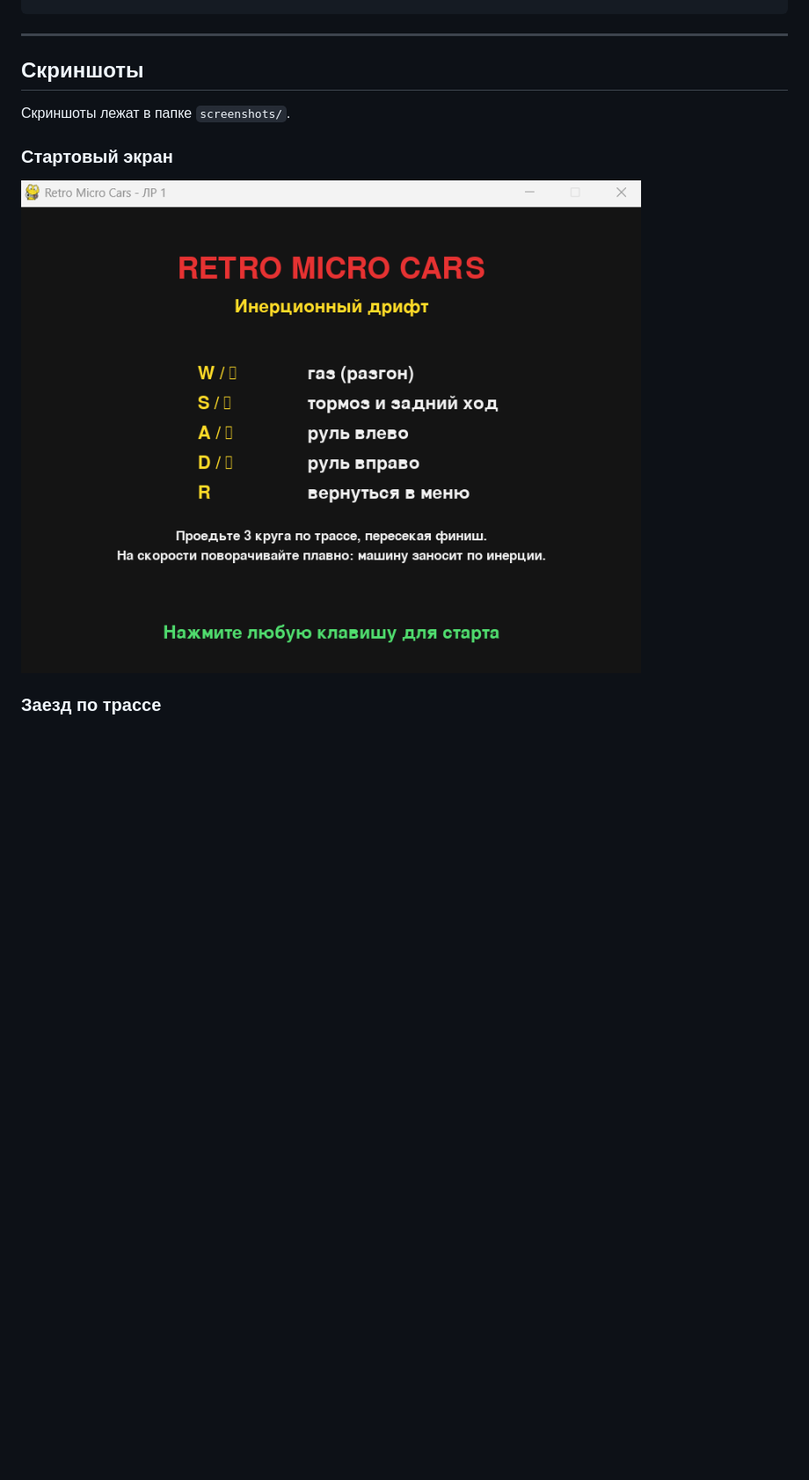
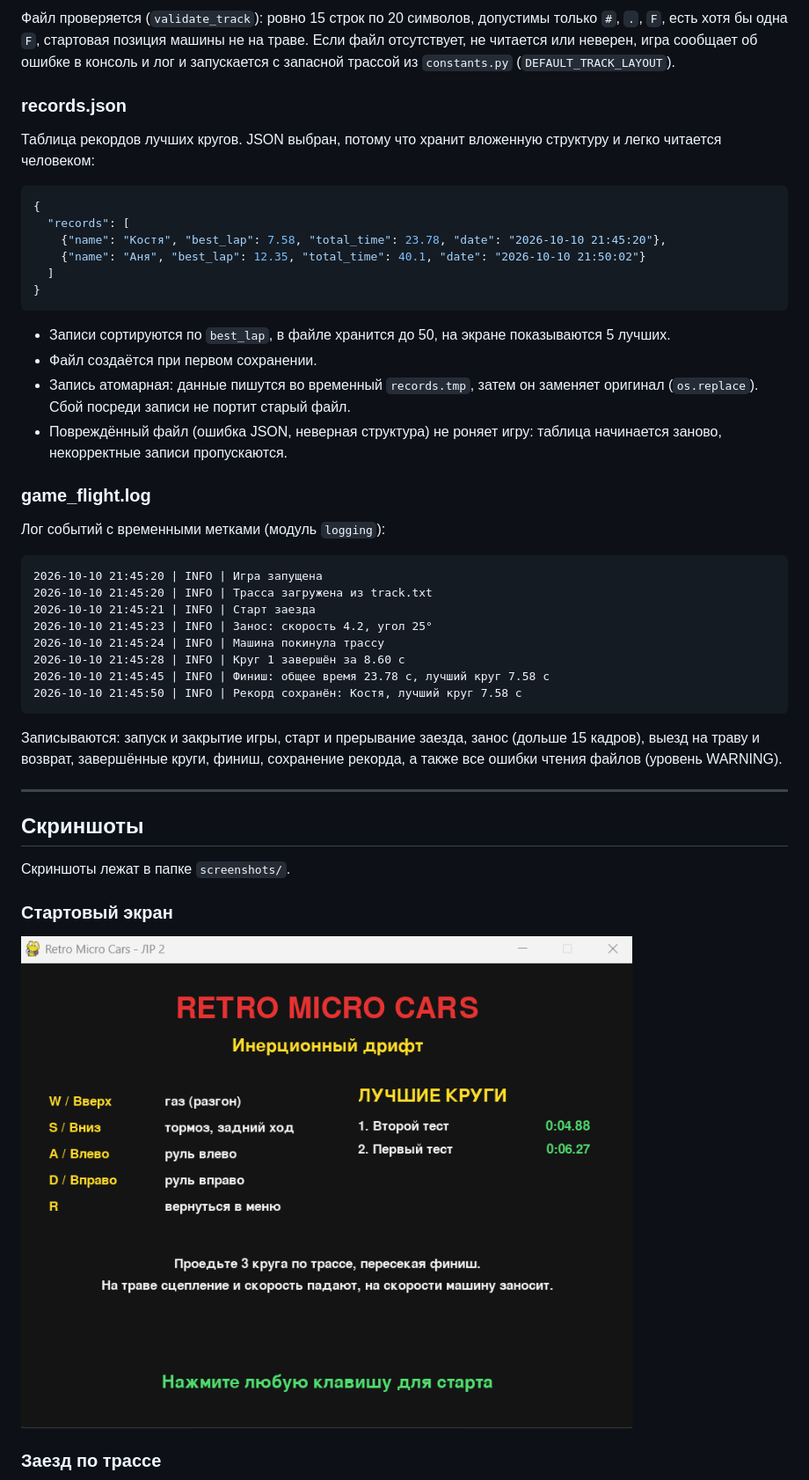
Before and after one commit to kiertten/Retro-Micro-Cars, a Markdown page: README.md, the part around the change printed below. Shown: that part at 88% size. Rendered like a GitHub page; pictures changed too: py_retro_cars/screenshots/menu.png; blank space fills up the shorter version.

Commit message:
added record table, grass speed low, some changes in ui

````diff
--- a/README.md
+++ b/README.md
@@ -161,3 +196,39 @@ TOTAL_LAPS = 3                # число кругов
+Файл проверяется (`validate_track`): ровно 15 строк по 20 символов, допустимы только `#`, `.`, `F`, есть хотя бы одна `F`, стартовая позиция машины не на траве. Если файл отсутствует, не читается или неверен, игра сообщает об ошибке в консоль и лог и запускается с запасной трассой из `constants.py` (`DEFAULT_TRACK_LAYOUT`).
+
+### records.json
+
+Таблица рекордов лучших кругов. JSON выбран, потому что хранит вложенную структуру и легко читается человеком:
+
+```json
+{
+  "records": [
+    {"name": "Костя", "best_lap": 7.58, "total_time": 23.78, "date": "2026-10-10 21:45:20"},
+    {"name": "Аня", "best_lap": 12.35, "total_time": 40.1, "date": "2026-10-10 21:50:02"}
+  ]
+}
+```
+
+- Записи сортируются по `best_lap`, в файле хранится до 50, на экране показываются 5 лучших.
+- Файл создаётся при первом сохранении.
+- Запись атомарная: данные пишутся во временный `records.tmp`, затем он заменяет оригинал (`os.replace`). Сбой посреди записи не портит старый файл.
+- Повреждённый файл (ошибка JSON, неверная структура) не роняет игру: таблица начинается заново, некорректные записи пропускаются.
+
+### game_flight.log
+
+Лог событий с временными метками (модуль `logging`):
+
+```
+2026-10-10 21:45:20 | INFO | Игра запущена
+2026-10-10 21:45:20 | INFO | Трасса загружена из track.txt
+2026-10-10 21:45:21 | INFO | Старт заезда
+2026-10-10 21:45:23 | INFO | Занос: скорость 4.2, угол 25°
+2026-10-10 21:45:24 | INFO | Машина покинула трассу
+2026-10-10 21:45:28 | INFO | Круг 1 завершён за 8.60 с
+2026-10-10 21:45:45 | INFO | Финиш: общее время 23.78 с, лучший круг 7.58 с
+2026-10-10 21:45:50 | INFO | Рекорд сохранён: Костя, лучший круг 7.58 с
+```
+
+Записываются: запуск и закрытие игры, старт и прерывание заезда, занос (дольше 15 кадров), выезд на траву и возврат, завершённые круги, финиш, сохранение рекорда, а также все ошибки чтения файлов (уровень WARNING).
 
 ---
 
````
Also changed, not shown: other parts of README.md (+55 -16 lines), py_retro_cars/screenshots/drift.png, py_retro_cars/screenshots/finish.png, py_retro_cars/screenshots/name.png (added), py_retro_cars/screenshots/race.png, 10 other files.
